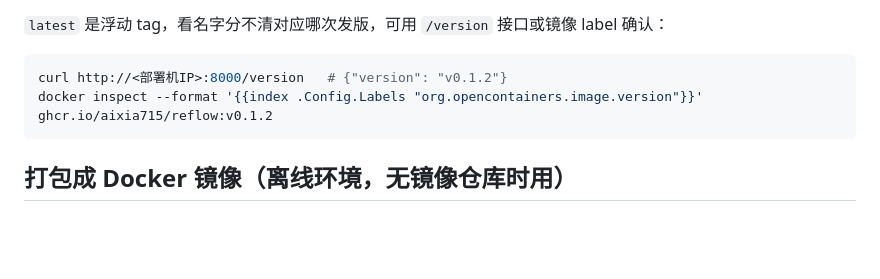
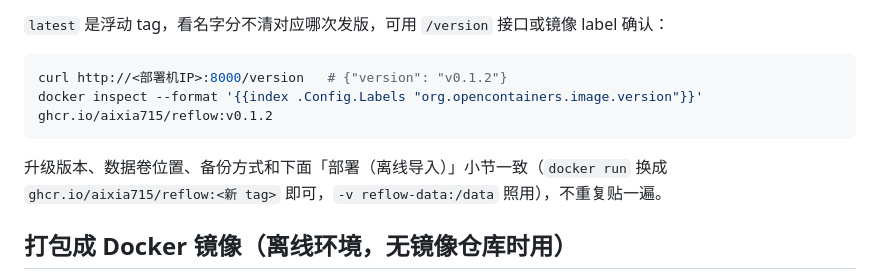
Before and after one commit to aixia715/reflow, a Markdown page: README.md, the part around the change. GitHub-like rendering; blank space fills up the shorter version.

````diff
--- a/README.md
+++ b/README.md
@@ -71,6 +71,9 @@ curl http://<部署机IP>:8000/version   # {"version": "v0.1.2"}
 docker inspect --format '{{index .Config.Labels "org.opencontainers.image.version"}}' ghcr.io/aixia715/reflow:v0.1.2
 ```
 
+升级版本、数据卷位置、备份方式和下面「部署（离线导入）」小节一致（`docker run` 换成
+`ghcr.io/aixia715/reflow:<新 tag>` 即可，`-v reflow-data:/data` 照用），不重复贴一遍。
+
 ## 打包成 Docker 镜像（离线环境，无镜像仓库时用）
 
 仓库根目录有 `Dockerfile`，前端依赖（htmx / Alpine.js）已内置在 `app/static/vendor/`，镜像**完全自包含，运行时不需要外网**。
````
Also changed, not shown: docs/部署-测试环境-CI.md (+6 -1 lines).
